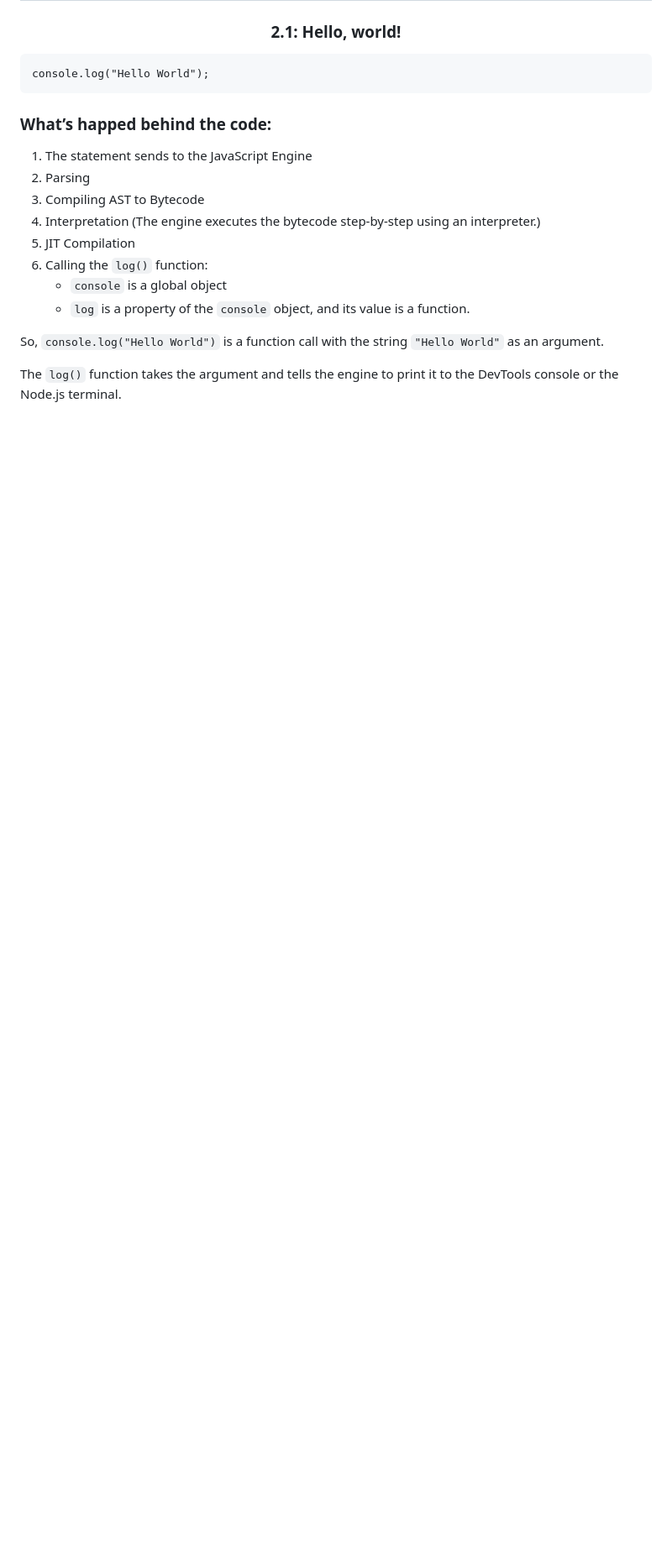
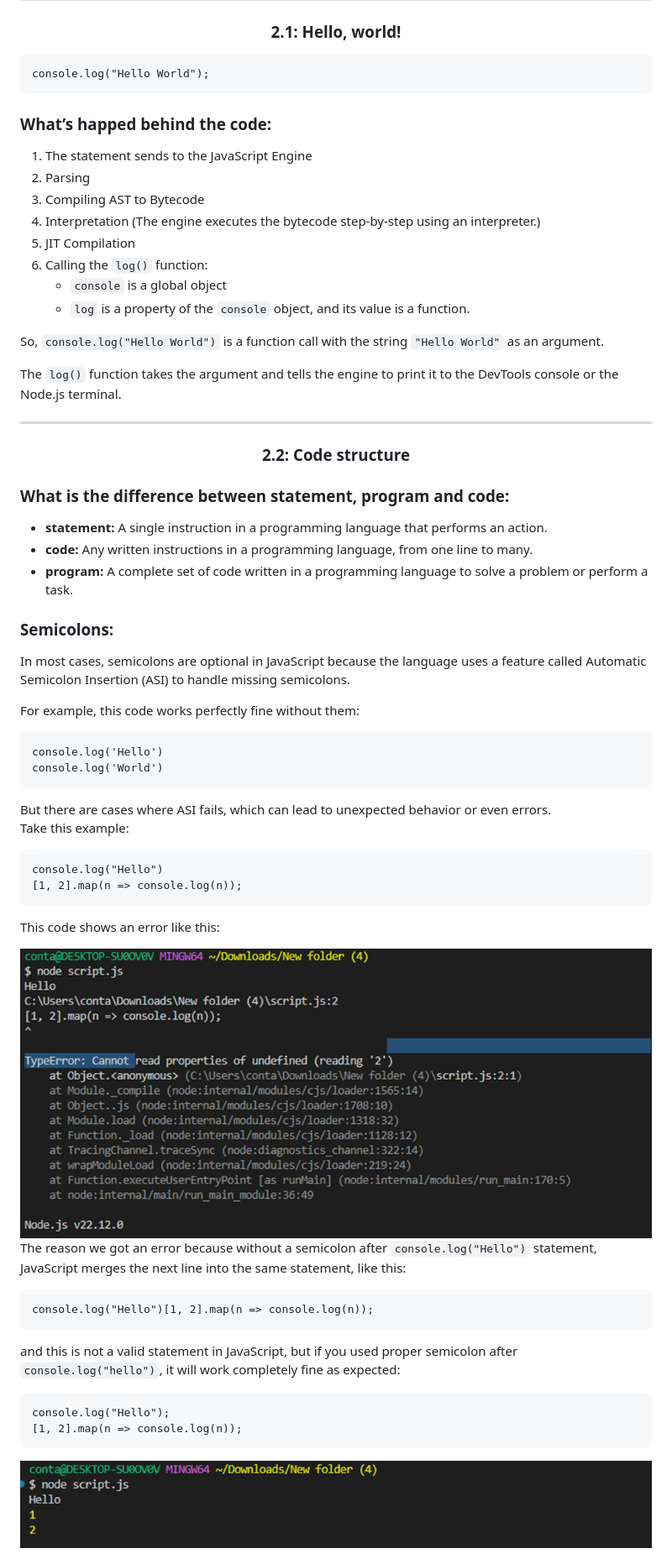
Before and after one commit to muhammad-tamim/JavaScript-notes, a Markdown page: README.md, the part around the change printed below. Shown: that part at 84% size. Drawn GitHub-style; pictures changed too: images/image1.png (added), images/image2.png (added); blank space fills up the shorter version.

Commit message:
docs(chapter 2: javascript fundamentals): add 2.2 code structure

```diff
--- a/README.md
+++ b/README.md
@@ -171,3 +176,49 @@ To solve this problem, Netscape submitted JavaScript to ECMA International in Ju
 <p>So, <code>console.log("Hello World")</code> is a function call with the string <code>"Hello World"</code> as an argument.</p>
 
 <p>The <code>log()</code> function takes the argument and tells the engine to print it to the DevTools console or the Node.js terminal.</p>
+
+<hr>
+
+
+<!-- 2.2 -->
+<h3 id="2.2-code-structure" align="center">2.2: Code structure</h3>
+
+<h3 id="what-is-the-difference-between-statement-program-and-code">What is the difference between statement, program and code:</h3>
+
+<ul>
+  <li><strong>statement:</strong> A single instruction in a programming language that performs an action.</li>
+  <li><strong>code:</strong> Any written instructions in a programming language, from one line to many.</li>
+  <li><strong>program:</strong> A complete set of code written in a programming language to solve a problem or perform a task.</li>
+</ul>
+
+<h3 id="semicolons">Semicolons:</h3>
+<p>In most cases, semicolons are optional in JavaScript because the language uses a feature called Automatic Semicolon Insertion (ASI) to handle missing semicolons.</p>
+
+<p>For example, this code works perfectly fine without them:</p>
+
+<pre><code>console.log('Hello')
+console.log('World')
+</code></pre>
+
+<p>But there are cases where ASI fails, which can lead to unexpected behavior or even errors.<br>
+Take this example:</p>
+
+<pre><code>console.log("Hello")
+[1, 2].map(n => console.log(n));
+</code></pre>
+
+<p>This code shows an error like this: </p>
+<img src="images/image1.png" alt="semicolons missing error image">
+
+<p>The reason we got an error because without a semicolon after <code>console.log("Hello")</code> statement, JavaScript merges the next line into the same statement, like this:</p>
+
+<pre><code>console.log("Hello")[1, 2].map(n => console.log(n));
+</code></pre>
+
+<p>and this is not a valid statement in JavaScript, but if you used proper semicolon after <code>console.log("hello")</code>, it will work completely fine as expected:</p>
+
+<pre><code>console.log("Hello");
+[1, 2].map(n => console.log(n));
+</code></pre>
+<img src="images/image2.png" alt="output image">
+
```
Also changed, not shown: other parts of README.md (+6 -0 lines).
